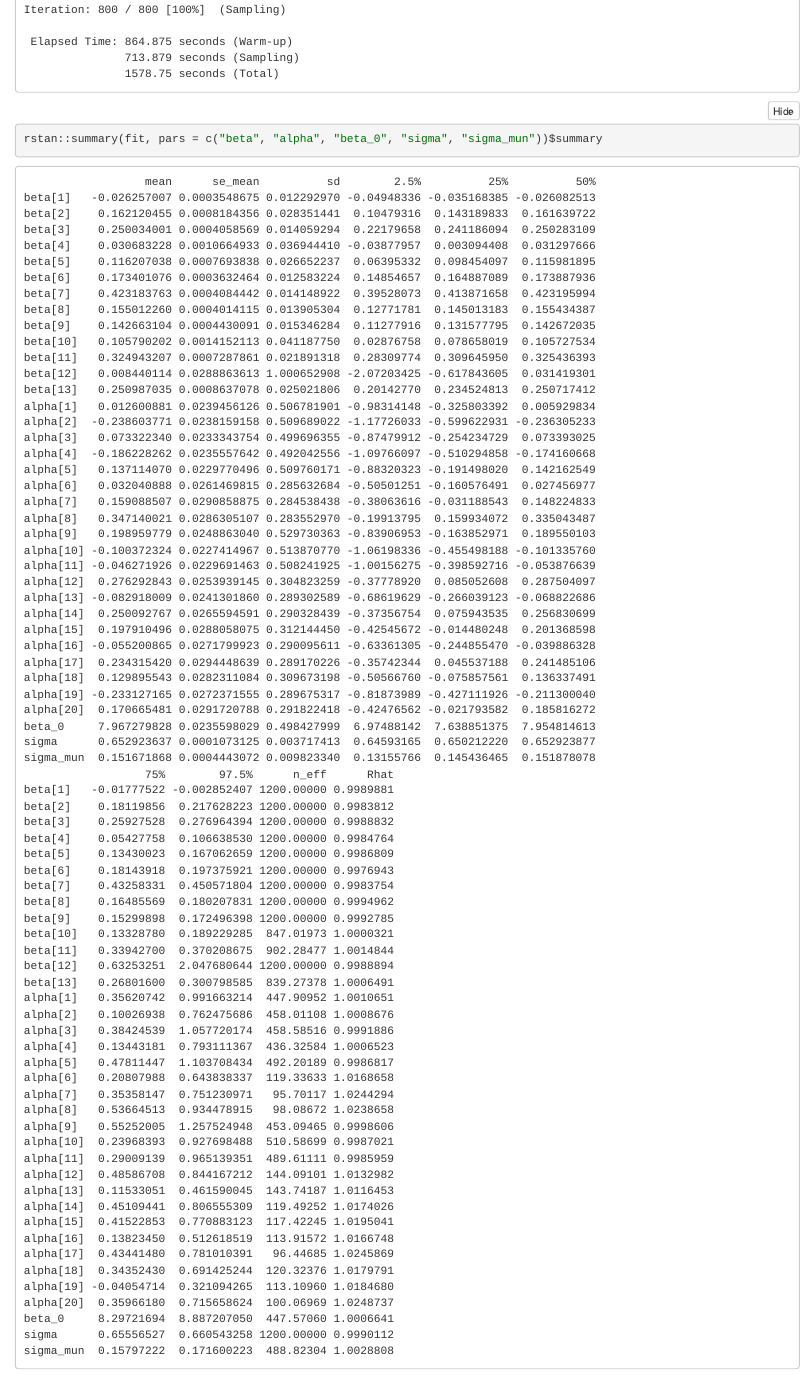
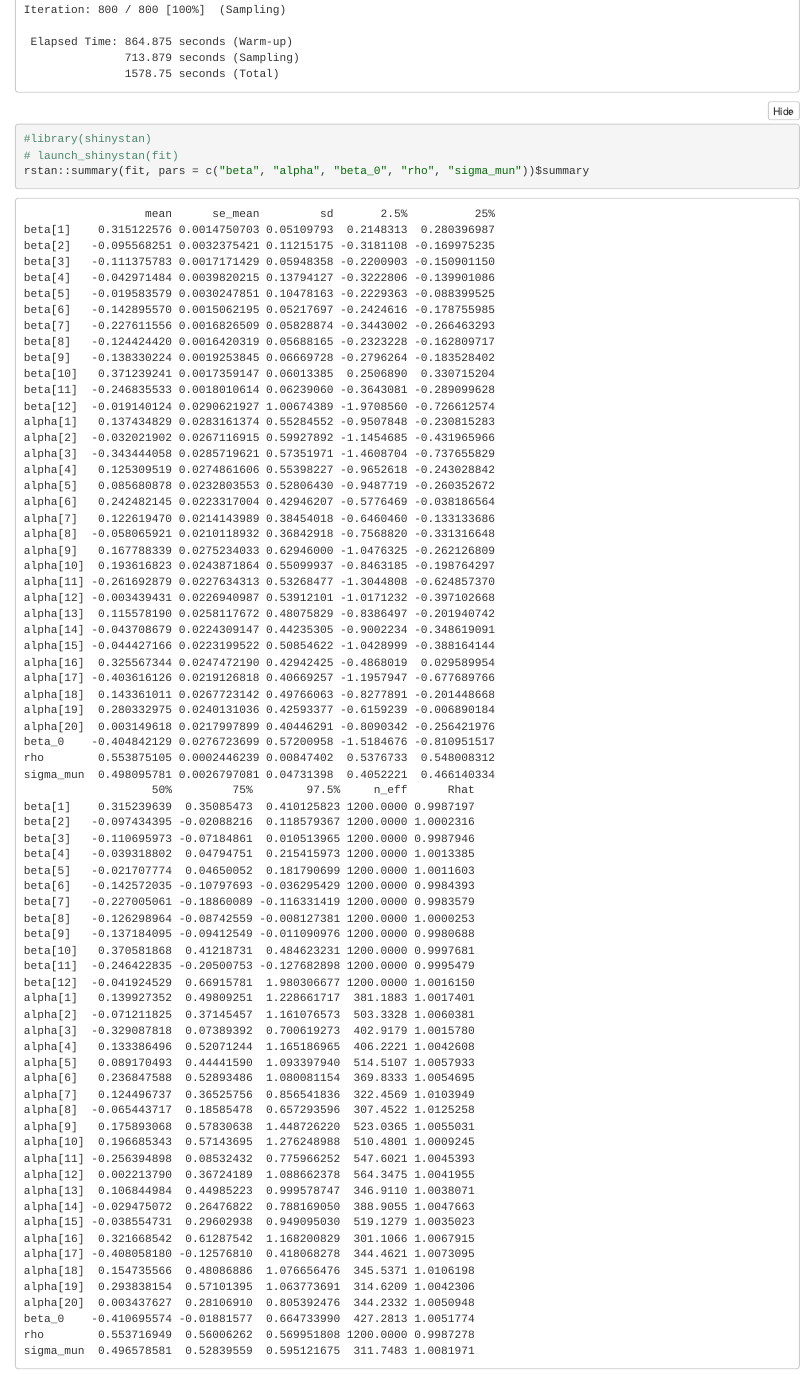
Before and after one commit to plataformapreventiva/MANAC, an R Markdown document (modelos/modelos_prototipo_carencias.Rmd): the page in a window 1100 px wide, from 3930 px down. The pictures show the output file modelos/modelos_prototipo_carencias.nb.html that the author committed with the source, opened offline.

Commit message:
Cambiar nombre de variable

````diff
--- a/modelos/modelos_prototipo_carencias.Rmd
+++ b/modelos/modelos_prototipo_carencias.Rmd
@@ -79,5 +79,5 @@ fit <- sampling(mod_carencia, data = datos, chains = 3,
 ```{r}
 #library(shinystan)
 # launch_shinystan(fit)
-rstan::summary(fit, pars = c("beta", "alpha", "beta_0", "sigma", "sigma_mun"))$summary
+rstan::summary(fit, pars = c("beta", "alpha", "beta_0", "rho", "sigma_mun"))$summary
 ```
````
Also changed, not shown: modelos/modelos_prototipo_carencias.nb.html.
